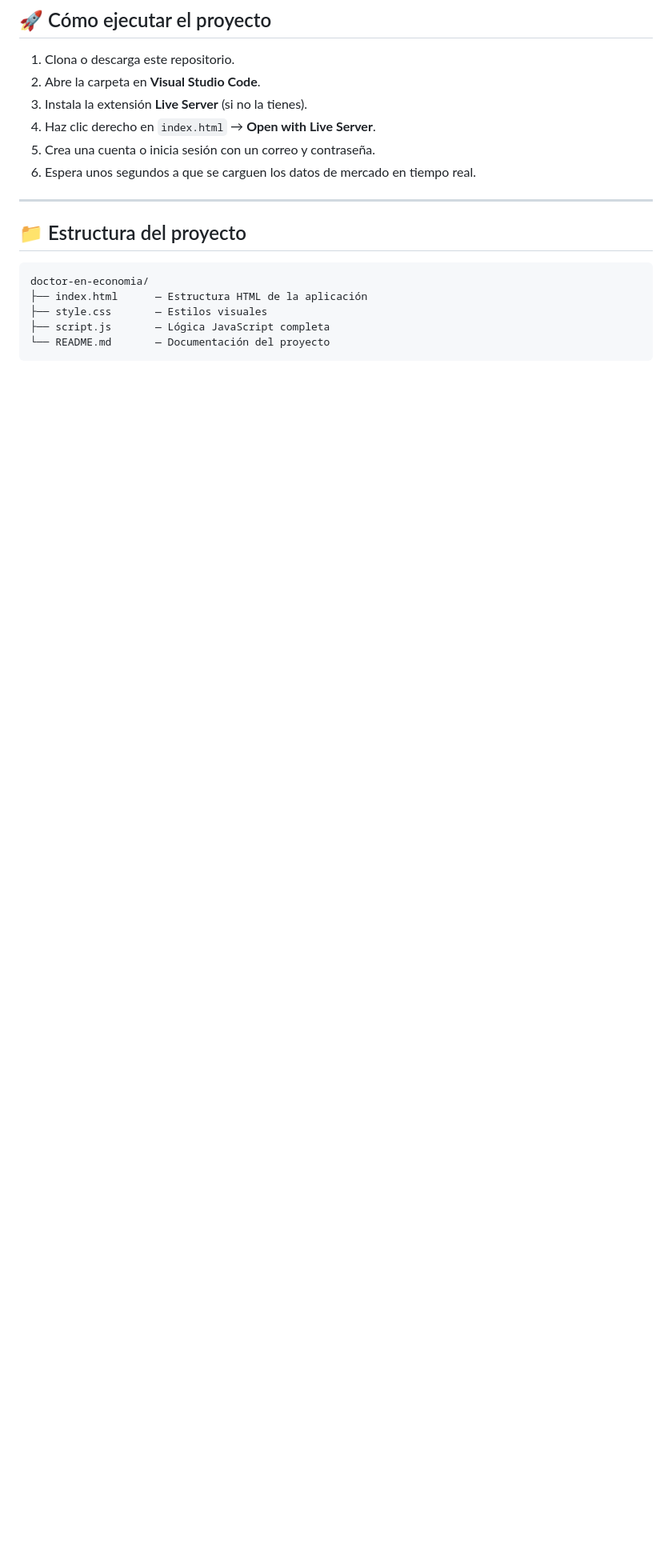
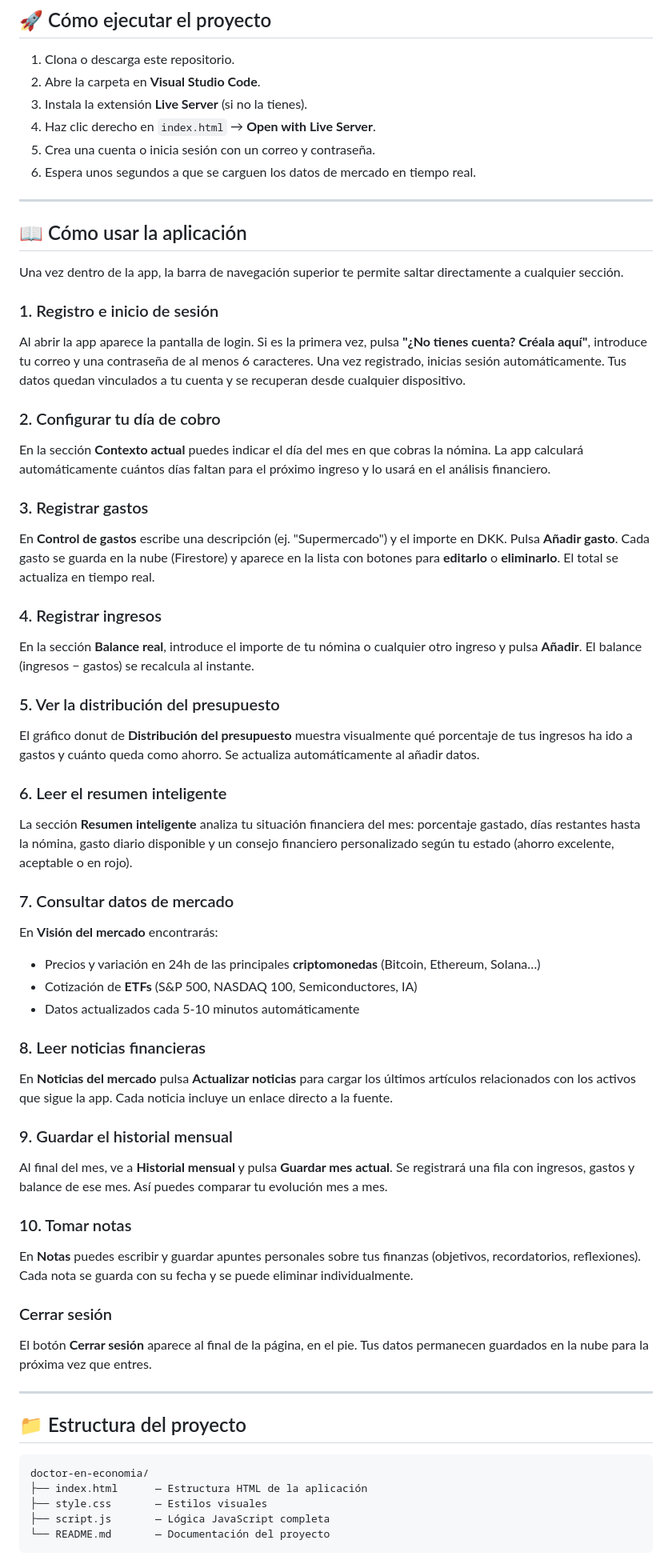
Before and after one commit to GERI1004/doctor-en-economia, a Markdown page: README.md, the part around the change. Shown at 80% size. Drawn GitHub-style; blank space fills up the shorter version.

Commit message:
Añade sección 'Cómo usar la aplicación' al README
Guía paso a paso de las 10 funcionalidades principales orientada
al usuario final, con contexto de cada sección de la app.

Co-Authored-By: Claude Sonnet 4.6 <noreply@anthropic.com>

```diff
--- a/README.md
+++ b/README.md
@@ -43,6 +43,48 @@ La aplicación permite al usuario:
 4. Haz clic derecho en `index.html` → **Open with Live Server**.
 5. Crea una cuenta o inicia sesión con un correo y contraseña.
 6. Espera unos segundos a que se carguen los datos de mercado en tiempo real.
+
+---
+
+## 📖 Cómo usar la aplicación
+
+Una vez dentro de la app, la barra de navegación superior te permite saltar directamente a cualquier sección.
+
+### 1. Registro e inicio de sesión
+Al abrir la app aparece la pantalla de login. Si es la primera vez, pulsa **"¿No tienes cuenta? Créala aquí"**, introduce tu correo y una contraseña de al menos 6 caracteres. Una vez registrado, inicias sesión automáticamente. Tus datos quedan vinculados a tu cuenta y se recuperan desde cualquier dispositivo.
+
+### 2. Configurar tu día de cobro
+En la sección **Contexto actual** puedes indicar el día del mes en que cobras la nómina. La app calculará automáticamente cuántos días faltan para el próximo ingreso y lo usará en el análisis financiero.
+
+### 3. Registrar gastos
+En **Control de gastos** escribe una descripción (ej. "Supermercado") y el importe en DKK. Pulsa **Añadir gasto**. Cada gasto se guarda en la nube (Firestore) y aparece en la lista con botones para **editarlo** o **eliminarlo**. El total se actualiza en tiempo real.
+
+### 4. Registrar ingresos
+En la sección **Balance real**, introduce el importe de tu nómina o cualquier otro ingreso y pulsa **Añadir**. El balance (ingresos − gastos) se recalcula al instante.
+
+### 5. Ver la distribución del presupuesto
+El gráfico donut de **Distribución del presupuesto** muestra visualmente qué porcentaje de tus ingresos ha ido a gastos y cuánto queda como ahorro. Se actualiza automáticamente al añadir datos.
+
+### 6. Leer el resumen inteligente
+La sección **Resumen inteligente** analiza tu situación financiera del mes: porcentaje gastado, días restantes hasta la nómina, gasto diario disponible y un consejo financiero personalizado según tu estado (ahorro excelente, aceptable o en rojo).
+
+### 7. Consultar datos de mercado
+En **Visión del mercado** encontrarás:
+- Precios y variación en 24h de las principales **criptomonedas** (Bitcoin, Ethereum, Solana…)
+- Cotización de **ETFs** (S&P 500, NASDAQ 100, Semiconductores, IA)
+- Datos actualizados cada 5-10 minutos automáticamente
+
+### 8. Leer noticias financieras
+En **Noticias del mercado** pulsa **Actualizar noticias** para cargar los últimos artículos relacionados con los activos que sigue la app. Cada noticia incluye un enlace directo a la fuente.
+
+### 9. Guardar el historial mensual
+Al final del mes, ve a **Historial mensual** y pulsa **Guardar mes actual**. Se registrará una fila con ingresos, gastos y balance de ese mes. Así puedes comparar tu evolución mes a mes.
+
+### 10. Tomar notas
+En **Notas** puedes escribir y guardar apuntes personales sobre tus finanzas (objetivos, recordatorios, reflexiones). Cada nota se guarda con su fecha y se puede eliminar individualmente.
+
+### Cerrar sesión
+El botón **Cerrar sesión** aparece al final de la página, en el pie. Tus datos permanecen guardados en la nube para la próxima vez que entres.
 
 ---
 
```
